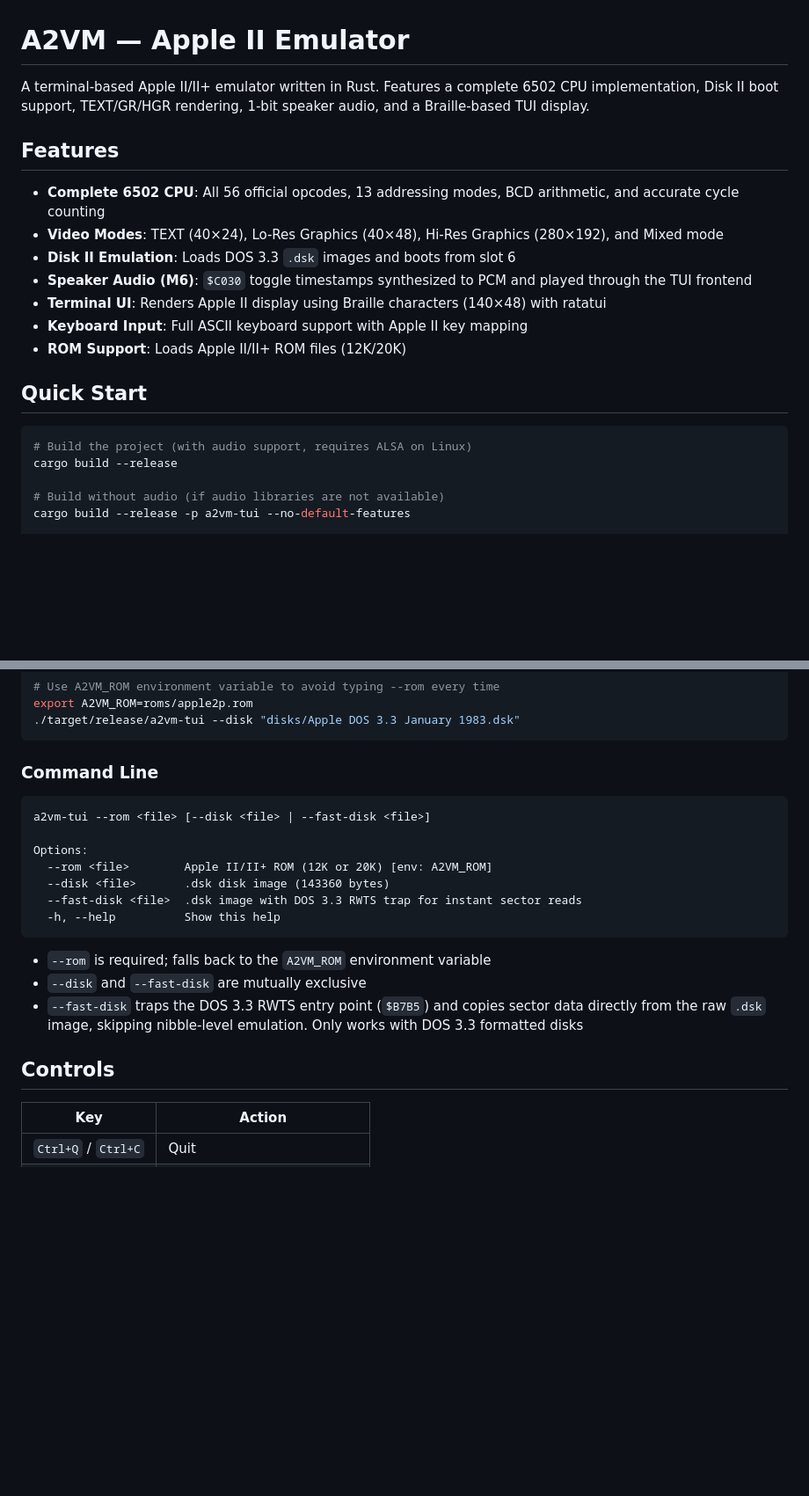
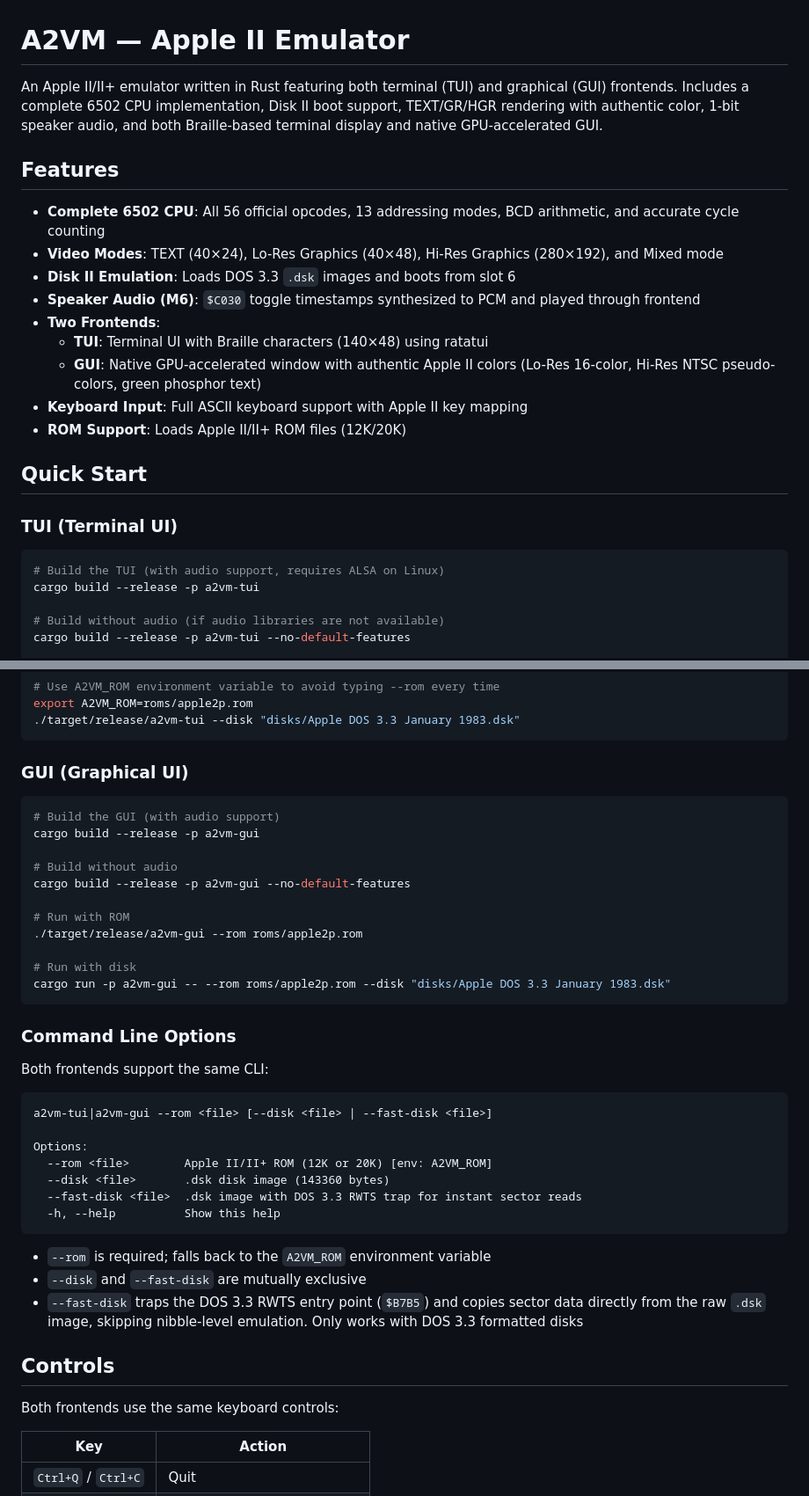
Before and after one commit to erning/a2vm, a Markdown page: README.md, 2 parts joined by grey strips. Shown at 88% size. Drawn GitHub-style; blank space fills up the shorter version.

Commit message:
docs: update README and AGENTS with GUI frontend information

````diff
--- a/README.md
+++ b/README.md
@@ -1,22 +1,26 @@
 # A2VM — Apple II Emulator
 
-A terminal-based Apple II/II+ emulator written in Rust. Features a complete 6502 CPU implementation, Disk II boot support, TEXT/GR/HGR rendering, 1-bit speaker audio, and a Braille-based TUI display.
+An Apple II/II+ emulator written in Rust featuring both terminal (TUI) and graphical (GUI) frontends. Includes a complete 6502 CPU implementation, Disk II boot support, TEXT/GR/HGR rendering with authentic color, 1-bit speaker audio, and both Braille-based terminal display and native GPU-accelerated GUI.
 
 ## Features
 
 - **Complete 6502 CPU**: All 56 official opcodes, 13 addressing modes, BCD arithmetic, and accurate cycle counting
 - **Video Modes**: TEXT (40×24), Lo-Res Graphics (40×48), Hi-Res Graphics (280×192), and Mixed mode
 - **Disk II Emulation**: Loads DOS 3.3 `.dsk` images and boots from slot 6
-- **Speaker Audio (M6)**: `$C030` toggle timestamps synthesized to PCM and played through the TUI frontend
-- **Terminal UI**: Renders Apple II display using Braille characters (140×48) with ratatui
+- **Speaker Audio (M6)**: `$C030` toggle timestamps synthesized to PCM and played through frontend
+- **Two Frontends**:
+  - **TUI**: Terminal UI with Braille characters (140×48) using ratatui
+  - **GUI**: Native GPU-accelerated window with authentic Apple II colors (Lo-Res 16-color, Hi-Res NTSC pseudo-colors, green phosphor text)
 - **Keyboard Input**: Full ASCII keyboard support with Apple II key mapping
 - **ROM Support**: Loads Apple II/II+ ROM files (12K/20K)
 
 ## Quick Start
 
+### TUI (Terminal UI)
+
 ```bash
-# Build the project (with audio support, requires ALSA on Linux)
-cargo build --release
+# Build the TUI (with audio support, requires ALSA on Linux)
+cargo build --release -p a2vm-tui
 
 # Build without audio (if audio libraries are not available)
 cargo build --release -p a2vm-tui --no-default-features
@@ -35,10 +39,28 @@ export A2VM_ROM=roms/apple2p.rom
 ./target/release/a2vm-tui --disk "disks/Apple DOS 3.3 January 1983.dsk"
 ```
 
-### Command Line
+### GUI (Graphical UI)
+
+```bash
+# Build the GUI (with audio support)
+cargo build --release -p a2vm-gui
+
+# Build without audio
+cargo build --release -p a2vm-gui --no-default-features
+
+# Run with ROM
+./target/release/a2vm-gui --rom roms/apple2p.rom
+
+# Run with disk
+cargo run -p a2vm-gui -- --rom roms/apple2p.rom --disk "disks/Apple DOS 3.3 January 1983.dsk"
+```
+
+### Command Line Options
+
+Both frontends support the same CLI:
 
 ```
-a2vm-tui --rom <file> [--disk <file> | --fast-disk <file>]
+a2vm-tui|a2vm-gui --rom <file> [--disk <file> | --fast-disk <file>]
 
 Options:
   --rom <file>        Apple II/II+ ROM (12K or 20K) [env: A2VM_ROM]
@@ -53,6 +75,8 @@ Options:
 
 ## Controls
 
+Both frontends use the same keyboard controls:
+
 | Key | Action |
 |-----|--------|
 | `Ctrl+Q` / `Ctrl+C` | Quit |
````
Also changed, not shown: other parts of README.md (+7 -4 lines), AGENTS.md (+33 -10 lines).
